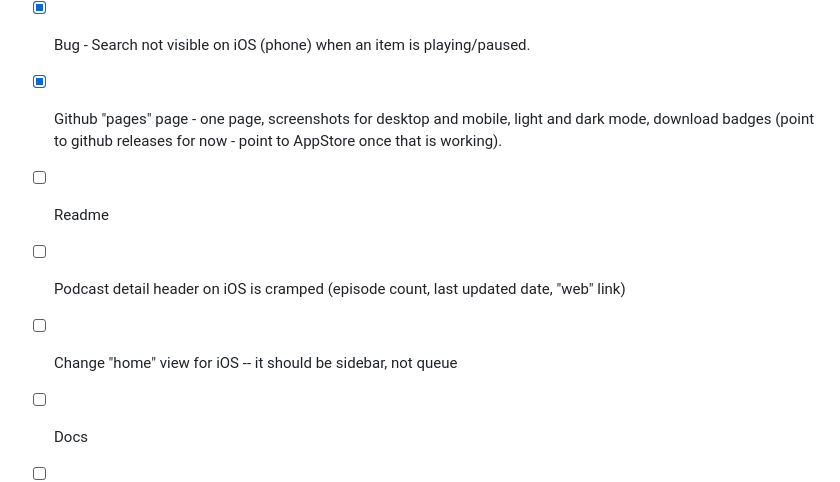
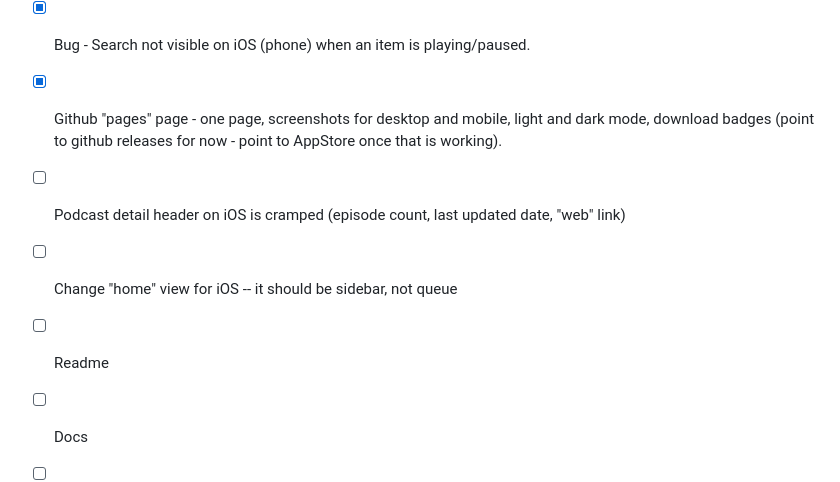
Before and after one commit to geoffoliver/podstash, a Markdown page: Podstash/TODO.md, the part around the change. GitHub-like rendering.

Commit message:
updated todo

```diff
--- a/Podstash/TODO.md
+++ b/Podstash/TODO.md
@@ -44,9 +44,9 @@
 - [x] Github Actions CI - `.github/workflows/release.yml` builds, Developer ID-signs, notarizes, and publishes a macOS release automatically on `git push origin vX.Y.Z`. iOS is not built in CI (dev-signed only, not publicly installable).
 - [x] Bug - Search not visible on iOS (phone) when an item is playing/paused.
 - [x] Github "pages" page - one page, screenshots for desktop and mobile, light and dark mode, download badges (point to github releases for now - point to AppStore once that is working).
-- [ ] Readme
 - [ ] Podcast detail header on iOS is cramped (episode count, last updated date, "web" link)
 - [ ] Change "home" view for iOS -- it should be sidebar, not queue
+- [ ] Readme
 - [ ] Docs
 - [ ] Tests?
 - [ ] TestFlight distribution
```
